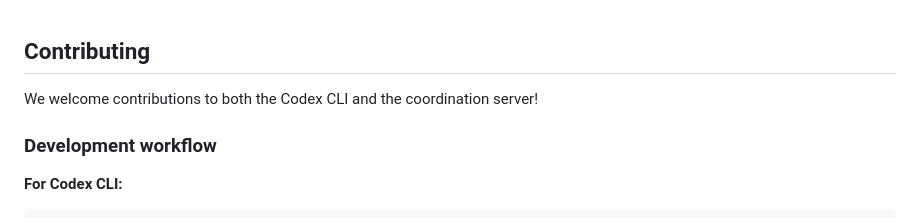
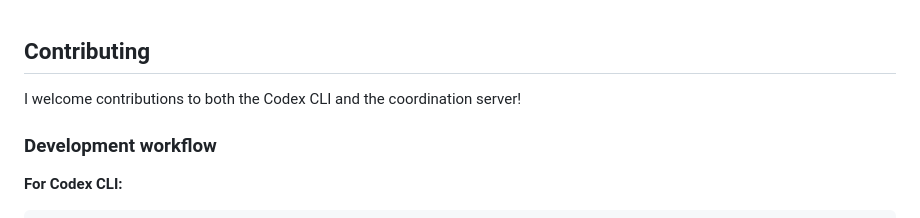
Before and after one commit to aspradhan/codex, a Markdown page: README.md, the part around one of its changes. Rendered like a GitHub page.

Commit message:
Updated Readme
Updated Readme

```diff
--- a/README.md
+++ b/README.md
@@ -579,7 +579,7 @@ Codex Mail is available under two licenses:
 &ensp;
 ## Contributing
 
-We welcome contributions to both the Codex CLI and the coordination server!
+I welcome contributions to both the Codex CLI and the coordination server!
 
 ### Development workflow
 
```
Also changed, not shown: other parts of README.md (+26 -26 lines).
